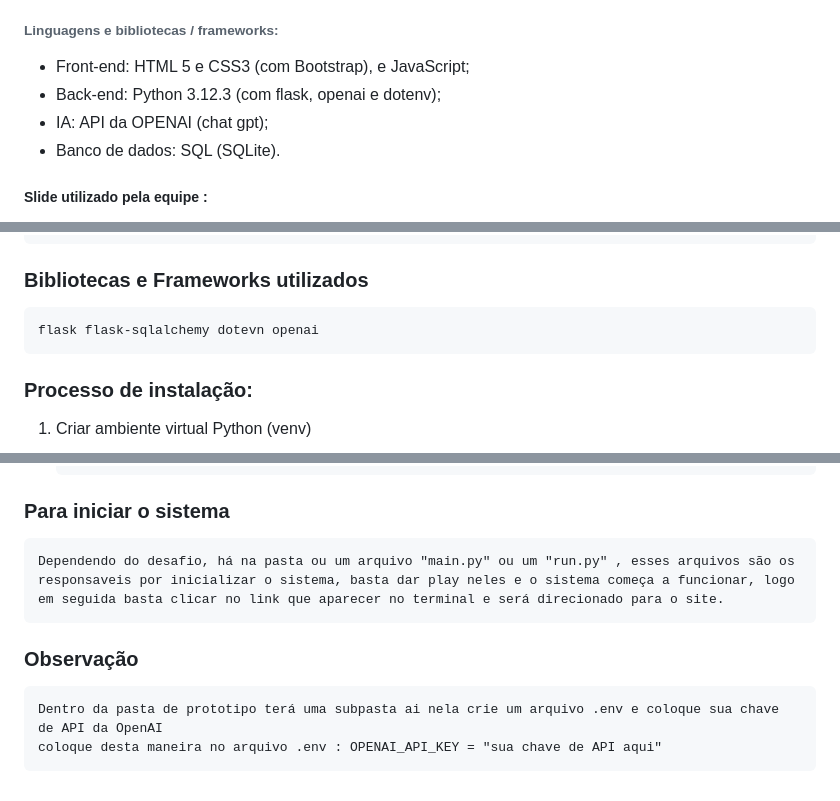
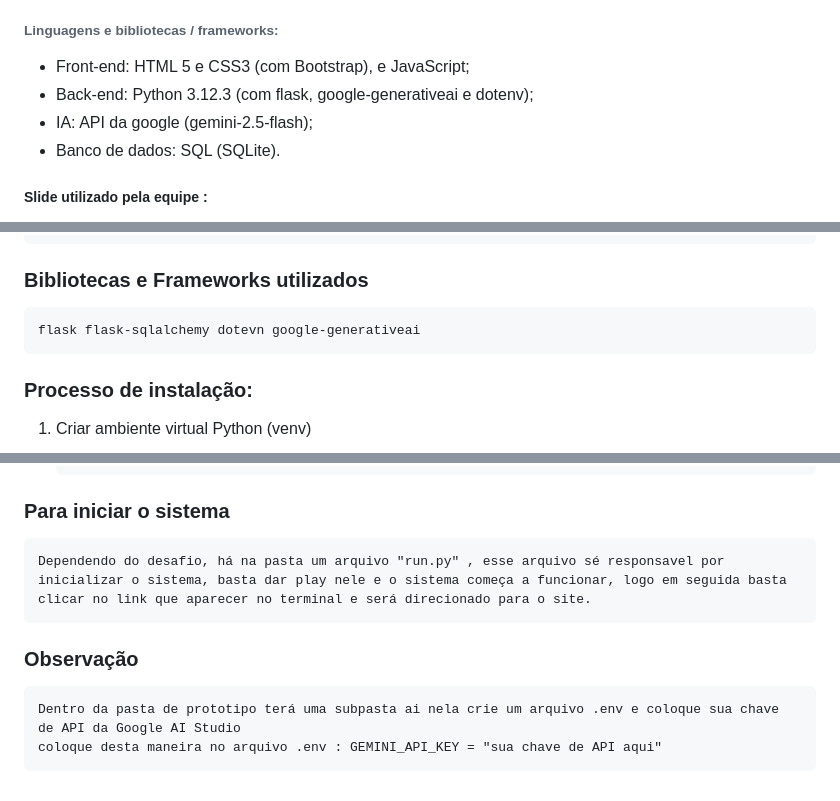
Before and after one commit to GabrielCaricchio/trabalho_final_arq-sw_3P, a Markdown page: README.md, 3 parts joined by grey strips. Rendered like a GitHub page.

Commit message:
doc: mudanças mo readme

```diff
--- a/README.md
+++ b/README.md
@@ -25,8 +25,8 @@ Desafio de Arquitetura de software sobre sistema para ajudar com a alfabetizaç
 
 ###### Linguagens e bibliotecas / frameworks:
 - Front-end: HTML 5 e CSS3 (com Bootstrap), e JavaScript;
-- Back-end: Python 3.12.3 (com flask, openai e dotenv);
-- IA: API da OPENAI (chat gpt);
+- Back-end: Python 3.12.3 (com flask, google-generativeai e dotenv);
+- IA: API da google (gemini-2.5-flash);
 - Banco de dados: SQL (SQLite).
 
 ##### Slide utilizado pela equipe :
@@ -41,7 +41,7 @@ Desafio de Arquitetura de software sobre sistema para ajudar com a alfabetizaç
     Python 3.12.3
 
 ### Bibliotecas e Frameworks utilizados
-    flask flask-sqlalchemy dotevn openai
+    flask flask-sqlalchemy dotevn google-generativeai
 
 ### Processo de instalação:
 1. Criar ambiente virtual Python (venv)
@@ -98,8 +98,8 @@ Linux / macOS
 
 ### Para iniciar o sistema
 
-    Dependendo do desafio, há na pasta ou um arquivo "main.py" ou um "run.py" , esses arquivos são os responsaveis por inicializar o sistema, basta dar play neles e o sistema começa a funcionar, logo em seguida basta clicar no link que aparecer no terminal e será direcionado para o site.
+    Dependendo do desafio, há na pasta um arquivo "run.py" , esse arquivo sé responsavel por inicializar o sistema, basta dar play nele e o sistema começa a funcionar, logo em seguida basta clicar no link que aparecer no terminal e será direcionado para o site.
 
 ### Observação
-    Dentro da pasta de prototipo terá uma subpasta ai nela crie um arquivo .env e coloque sua chave de API da OpenAI
-    coloque desta maneira no arquivo .env : OPENAI_API_KEY = "sua chave de API aqui"
+    Dentro da pasta de prototipo terá uma subpasta ai nela crie um arquivo .env e coloque sua chave de API da Google AI Studio
+    coloque desta maneira no arquivo .env : GEMINI_API_KEY = "sua chave de API aqui"
```
